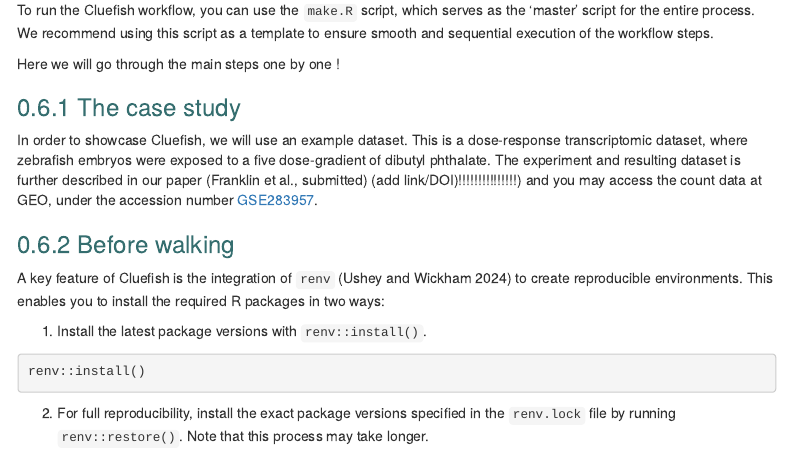
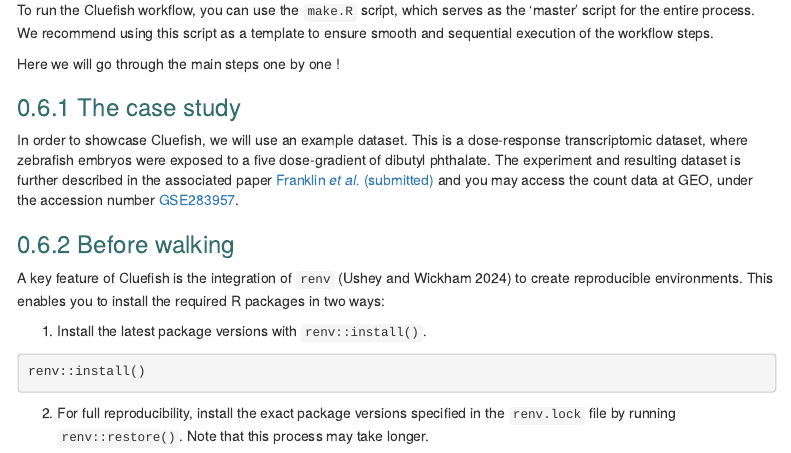
Before and after one commit to ellfran-7/cluefish, an R Markdown document (vignettes/cluefish.Rmd): the page in a window 1100 px wide, from 2750 px down. Rendered offline with R 4.5, knitr and Pandoc, with nearby package versions; some code elsewhere in the file could not run offline; menus at the side of the page are left out.

Commit message:
chore: update text and links

```diff
--- a/vignettes/cluefish.Rmd
+++ b/vignettes/cluefish.Rmd
@@ -171,7 +171,7 @@
 
 ### The case study
 
-In order to showcase Cluefish, we will use an example dataset. This is a dose-response transcriptomic dataset, where zebrafish embryos were exposed to a five dose-gradient of dibutyl phthalate. The experiment and resulting dataset is further described in our paper (Franklin et al., submitted) (add link/DOI)!!!!!!!!!!!!!!!) and you may access the count data at GEO, under the accession number [GSE283957](https://www.ncbi.nlm.nih.gov/geo/query/acc.cgi?acc=GSE283957).
+In order to showcase Cluefish, we will use an example dataset. This is a dose-response transcriptomic dataset, where zebrafish embryos were exposed to a five dose-gradient of dibutyl phthalate. The experiment and resulting dataset is further described in the associated paper [Franklin *et al.* (submitted)](https://www.biorxiv.org/content/10.1101/2024.12.18.627334v1) and you may access the count data at GEO, under the accession number [GSE283957](https://www.ncbi.nlm.nih.gov/geo/query/acc.cgi?acc=GSE283957).
 
 
 
```
Also changed, not shown: vignettes/cluefish.Rmd (2 more changed lines).
